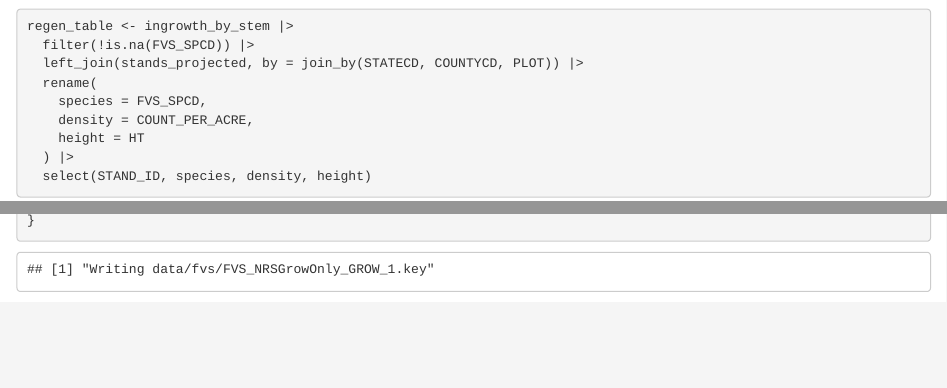
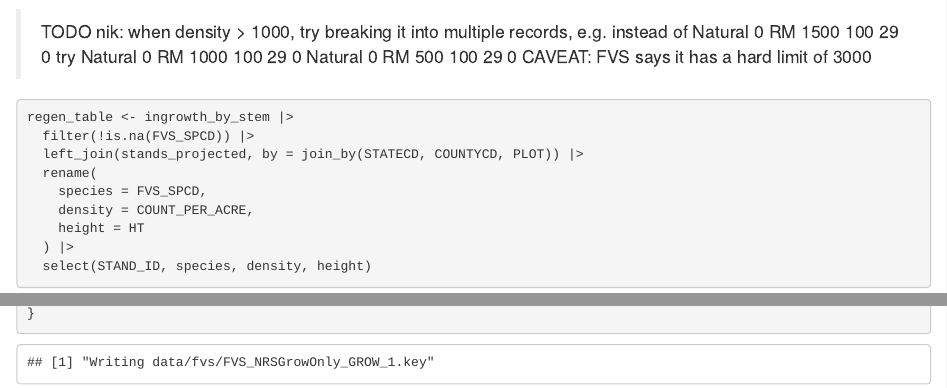
Before and after one commit to hf-thompson-lab/fvs-carbon, an R Markdown document (05_NorthernNoManagement.Rmd): the page in a window 1100 px wide, from 8910 px down, and a second part further down, joined at a grey line. Rendered offline with R 4.5, knitr and Pandoc, with nearby package versions; some code elsewhere in the file could not run offline; long lines of code are wrapped.

Commit message:
fix: minor fixes

````diff
--- a/05_NorthernNoManagement.Rmd
+++ b/05_NorthernNoManagement.Rmd
@@ -2470,6 +2470,14 @@ dbDisconnect(fia)
 remove(fia, fia_fvs_standinit_plot)
 ```
 
+> TODO nik: when density > 1000, try breaking it into multiple records, e.g.
+> instead of
+> Natural            0        RM    1500       100                  29         0
+> try
+> Natural            0        RM    1000       100                  29         0
+> Natural            0        RM     500       100                  29         0
+> CAVEAT:
+> FVS says it has a hard limit of 3000
 
 ```{r regen_table}
 regen_table <- ingrowth_by_stem |>
````
Also changed, not shown: 05_NorthernNoManagement.Rmd (4 more changed lines).
